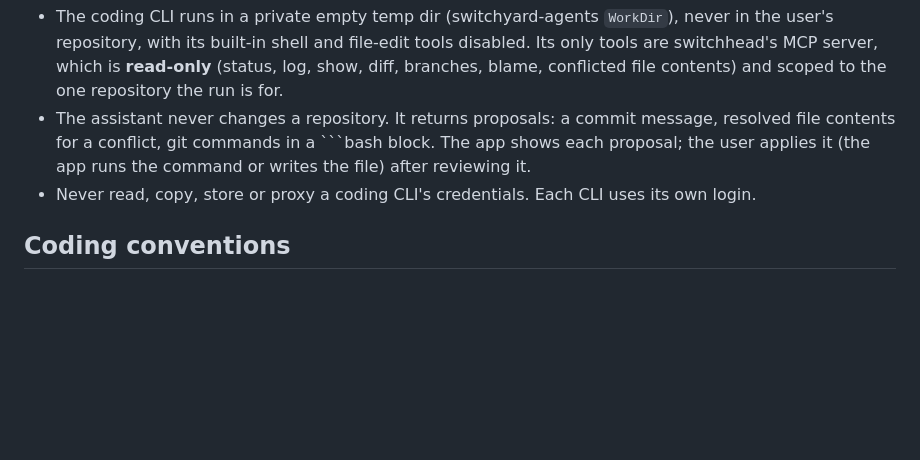
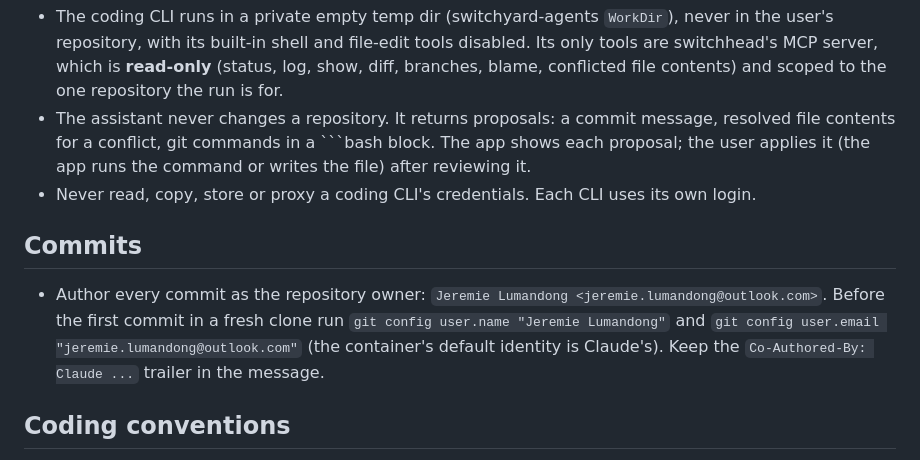
Before and after one commit to jeremielumandong/switchhead, a Markdown page: CLAUDE.md, the part around the change. Rendered like a GitHub page; blank space fills up the shorter version.

Commit message:
CLAUDE.md: author commits as Jeremie
Co-Authored-By: Claude Opus 5.5 (1M context) <noreply@anthropic.com>
Claude-Session: https://claude.ai/code/session_01P7h9wxHupbfyaXGBio1498

```diff
--- a/CLAUDE.md
+++ b/CLAUDE.md
@@ -127,6 +127,14 @@ headers of bundled assets):
   the user applies it (the app runs the command or writes the file) after reviewing it.
 - Never read, copy, store or proxy a coding CLI's credentials. Each CLI uses its own login.
 
+## Commits
+
+- Author every commit as the repository owner: `Jeremie Lumandong <jeremie.lumandong@outlook.com>`.
+  Before the first commit in a fresh clone run
+  `git config user.name "Jeremie Lumandong"` and
+  `git config user.email "jeremie.lumandong@outlook.com"` (the container's default identity
+  is Claude's). Keep the `Co-Authored-By: Claude ...` trailer in the message.
+
 ## Coding conventions
 
 - Edition 2024, stable toolchain.
```
